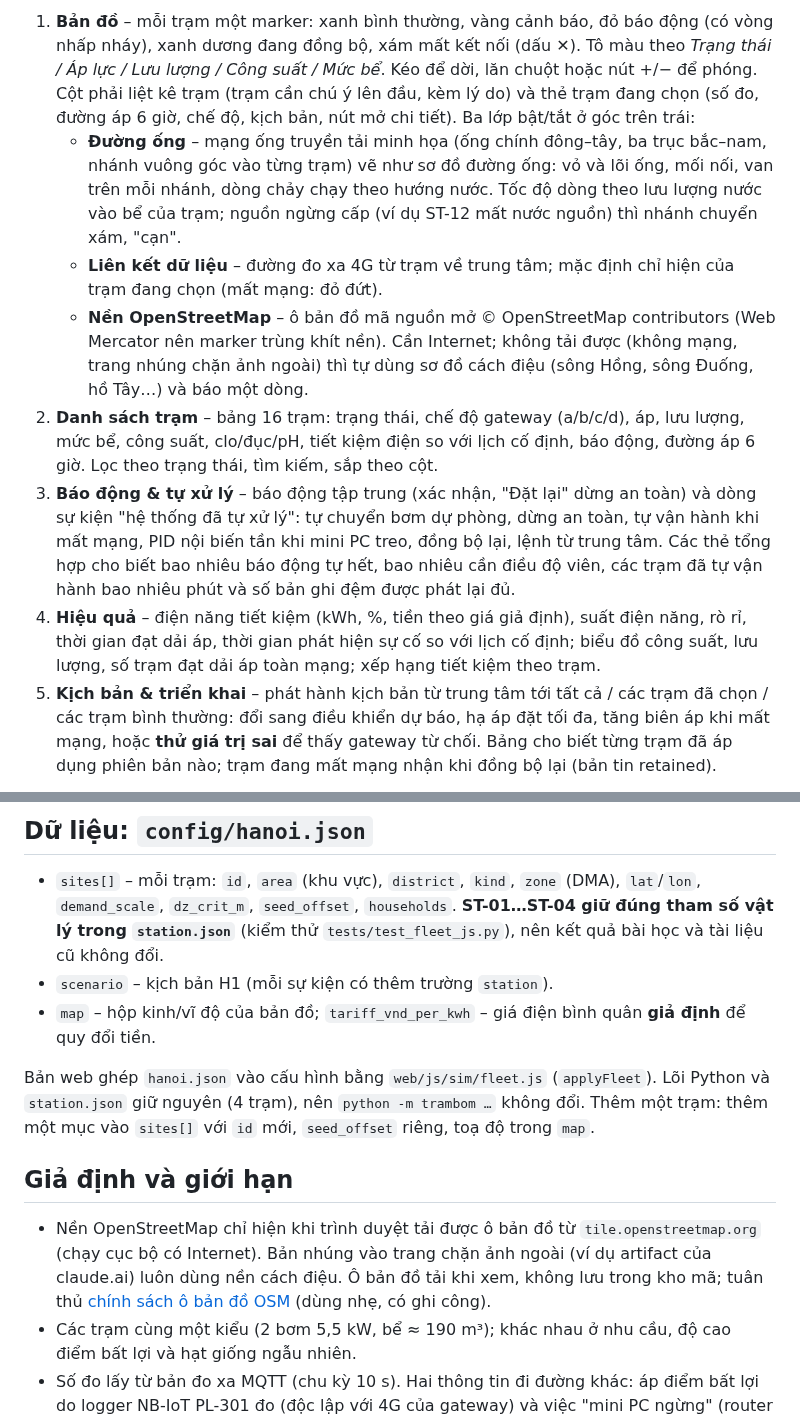
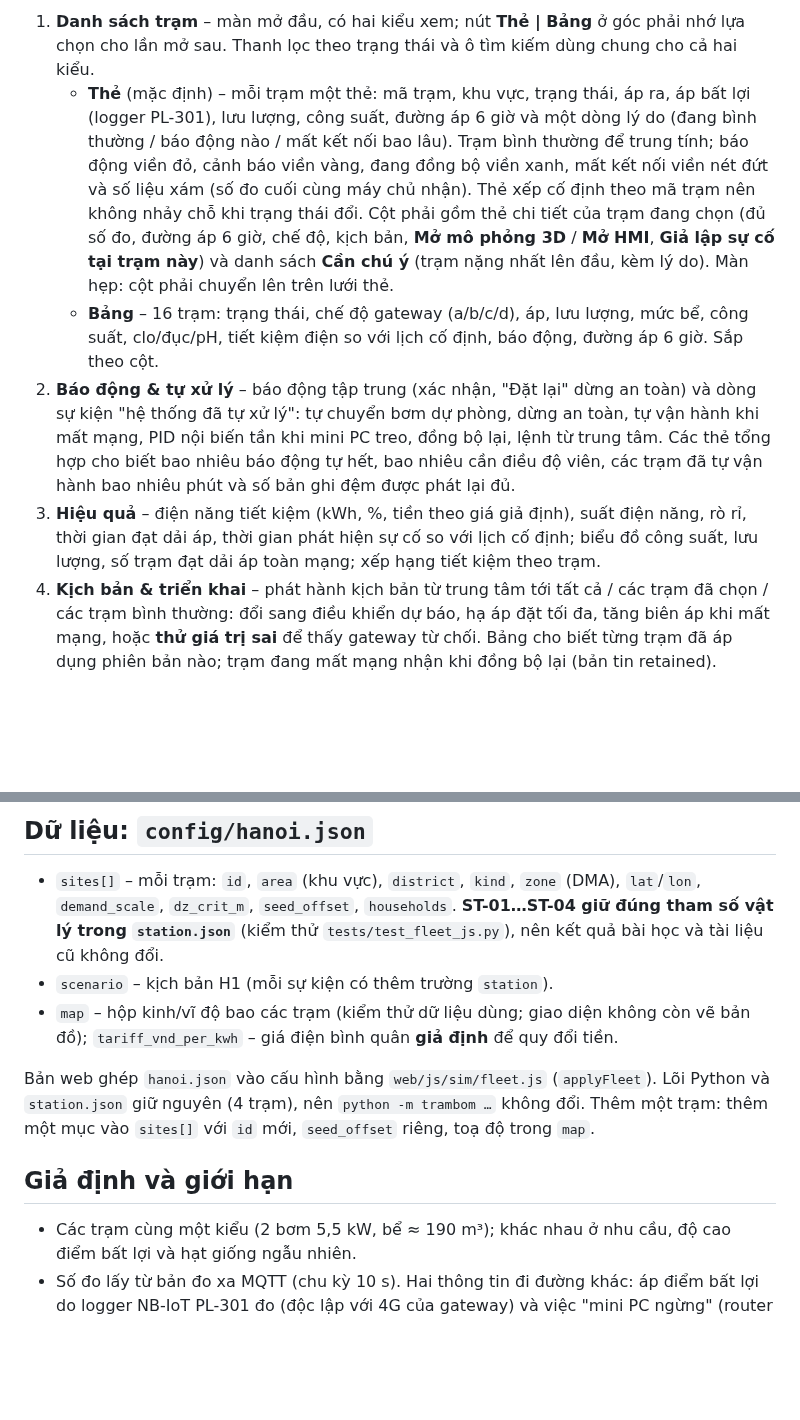
Before and after one commit to elitecapital-lab/simulator-trambom, a Markdown page: docs/08-mang-luoi-ha-noi.md, 2 parts joined by grey strips. GitHub-like rendering; blank space fills up the shorter version.

```diff
--- a/docs/08-mang-luoi-ha-noi.md
+++ b/docs/08-mang-luoi-ha-noi.md
@@ -27,23 +27,21 @@ Tốc độ mặc định ×300 (1 giờ mô phỏng ≈ 12 giây) để thấy
 
-1. **Bản đồ** – mỗi trạm một marker: xanh bình thường, vàng cảnh báo, đỏ báo động (có vòng nhấp nháy), xanh dương đang đồng bộ,
-   xám mất kết nối (dấu ✕). Tô màu theo *Trạng thái / Áp lực / Lưu lượng / Công suất / Mức bể*. Kéo để dời, lăn chuột hoặc nút +/− để
-   phóng. Cột phải liệt kê trạm (trạm cần chú ý lên đầu, kèm lý do) và thẻ trạm đang chọn (số đo, đường áp 6 giờ, chế độ, kịch bản,
-   nút mở chi tiết). Ba lớp bật/tắt ở góc trên trái:
-   - **Đường ống** – mạng ống truyền tải minh họa (ống chính đông–tây, ba trục bắc–nam, nhánh vuông góc vào từng trạm) vẽ như sơ đồ
-     đường ống: vỏ và lõi ống, mối nối, van trên mỗi nhánh, dòng chảy chạy theo hướng nước. Tốc độ dòng theo lưu lượng nước vào bể của
-     trạm; nguồn ngừng cấp (ví dụ ST-12 mất nước nguồn) thì nhánh chuyển xám, "cạn".
-   - **Liên kết dữ liệu** – đường đo xa 4G từ trạm về trung tâm; mặc định chỉ hiện của trạm đang chọn (mất mạng: đỏ đứt).
-   - **Nền OpenStreetMap** – ô bản đồ mã nguồn mở © OpenStreetMap contributors (Web Mercator nên marker trùng khít nền). Cần Internet;
-     không tải được (không mạng, trang nhúng chặn ảnh ngoài) thì tự dùng sơ đồ cách điệu (sông Hồng, sông Đuống, hồ Tây…) và báo một dòng.
-2. **Danh sách trạm** – bảng 16 trạm: trạng thái, chế độ gateway (a/b/c/d), áp, lưu lượng, mức bể, công suất, clo/đục/pH, tiết kiệm
-   điện so với lịch cố định, báo động, đường áp 6 giờ. Lọc theo trạng thái, tìm kiếm, sắp theo cột.
-3. **Báo động & tự xử lý** – báo động tập trung (xác nhận, "Đặt lại" dừng an toàn) và dòng sự kiện "hệ thống đã tự xử lý": tự chuyển
+1. **Danh sách trạm** – màn mở đầu, có hai kiểu xem; nút **Thẻ | Bảng** ở góc phải nhớ lựa chọn cho lần mở sau. Thanh lọc theo trạng
+   thái và ô tìm kiếm dùng chung cho cả hai kiểu.
+   - **Thẻ** (mặc định) – mỗi trạm một thẻ: mã trạm, khu vực, trạng thái, áp ra, áp bất lợi (logger PL-301), lưu lượng, công suất,
+     đường áp 6 giờ và một dòng lý do (đang bình thường / báo động nào / mất kết nối bao lâu). Trạm bình thường để trung tính; báo
+     động viền đỏ, cảnh báo viền vàng, đang đồng bộ viền xanh, mất kết nối viền nét đứt và số liệu xám (số đo cuối cùng máy chủ nhận).
+     Thẻ xếp cố định theo mã trạm nên không nhảy chỗ khi trạng thái đổi. Cột phải gồm thẻ chi tiết của trạm đang chọn (đủ số đo, đường
+     áp 6 giờ, chế độ, kịch bản, **Mở mô phỏng 3D** / **Mở HMI**, **Giả lập sự cố tại trạm này**) và danh sách **Cần chú ý** (trạm
+     nặng nhất lên đầu, kèm lý do). Màn hẹp: cột phải chuyển lên trên lưới thẻ.
+   - **Bảng** – 16 trạm: trạng thái, chế độ gateway (a/b/c/d), áp, lưu lượng, mức bể, công suất, clo/đục/pH, tiết kiệm điện so với
+     lịch cố định, báo động, đường áp 6 giờ. Sắp theo cột.
+2. **Báo động & tự xử lý** – báo động tập trung (xác nhận, "Đặt lại" dừng an toàn) và dòng sự kiện "hệ thống đã tự xử lý": tự chuyển
    bơm dự phòng, dừng an toàn, tự vận hành khi mất mạng, PID nội biến tần khi mini PC treo, đồng bộ lại, lệnh từ trung tâm. Các thẻ
    tổng hợp cho biết bao nhiêu báo động tự hết, bao nhiêu cần điều độ viên, các trạm đã tự vận hành bao nhiêu phút và số bản ghi đệm
    được phát lại đủ.
-4. **Hiệu quả** – điện năng tiết kiệm (kWh, %, tiền theo giá giả định), suất điện năng, rò rỉ, thời gian đạt dải áp, thời gian phát hiện
+3. **Hiệu quả** – điện năng tiết kiệm (kWh, %, tiền theo giá giả định), suất điện năng, rò rỉ, thời gian đạt dải áp, thời gian phát hiện
    sự cố so với lịch cố định; biểu đồ công suất, lưu lượng, số trạm đạt dải áp toàn mạng; xếp hạng tiết kiệm theo trạm.
-5. **Kịch bản & triển khai** – phát hành kịch bản từ trung tâm tới tất cả / các trạm đã chọn / các trạm bình thường: đổi sang điều khiển dự
+4. **Kịch bản & triển khai** – phát hành kịch bản từ trung tâm tới tất cả / các trạm đã chọn / các trạm bình thường: đổi sang điều khiển dự
    báo, hạ áp đặt tối đa, tăng biên áp khi mất mạng, hoặc **thử giá trị sai** để thấy gateway từ chối. Bảng cho biết từng trạm đã áp
    dụng phiên bản nào; trạm đang mất mạng nhận khi đồng bộ lại (bản tin retained).
 
@@ -81,16 +79,13 @@ Các bài học S0…S13 không có sự cố nền này: chúng chạy riêng t
   `households`. **ST-01…ST-04 giữ đúng tham số vật lý trong `station.json`** (kiểm thử `tests/test_fleet_js.py`), nên kết quả bài học
   và tài liệu cũ không đổi.
 - `scenario` – kịch bản H1 (mỗi sự kiện có thêm trường `station`).
-- `map` – hộp kinh/vĩ độ của bản đồ; `tariff_vnd_per_kwh` – giá điện bình quân **giả định** để quy đổi tiền.
+- `map` – hộp kinh/vĩ độ bao các trạm (kiểm thử dữ liệu dùng; giao diện không còn vẽ bản đồ); `tariff_vnd_per_kwh` – giá điện bình quân **giả định** để quy đổi tiền.
 
 Bản web ghép `hanoi.json` vào cấu hình bằng `web/js/sim/fleet.js` (`applyFleet`). Lõi Python và `station.json` giữ nguyên (4 trạm), nên
 `python -m trambom …` không đổi. Thêm một trạm: thêm một mục vào `sites[]` với `id` mới, `seed_offset` riêng, toạ độ trong `map`.
 
 ## Giả định và giới hạn
 
-- Nền OpenStreetMap chỉ hiện khi trình duyệt tải được ô bản đồ từ `tile.openstreetmap.org` (chạy cục bộ có Internet). Bản nhúng vào trang
-  chặn ảnh ngoài (ví dụ artifact của claude.ai) luôn dùng nền cách điệu. Ô bản đồ tải khi xem, không lưu trong kho mã; tuân thủ
-  [chính sách ô bản đồ OSM](https://operations.osmfoundation.org/policies/tiles/) (dùng nhẹ, có ghi công).
 - Các trạm cùng một kiểu (2 bơm 5,5 kW, bể ≈ 190 m³); khác nhau ở nhu cầu, độ cao điểm bất lợi và hạt giống ngẫu nhiên.
 - Số đo lấy từ bản đo xa MQTT (chu kỳ 10 s). Hai thông tin đi đường khác: áp điểm bất lợi do logger NB-IoT PL-301 đo (độc lập với 4G
   của gateway) và việc "mini PC ngừng" (router 4G còn sống nhưng không còn nhịp tim MQTT).
```
Also changed, not shown: other parts of docs/08-mang-luoi-ha-noi.md (+5 -5 lines), README.md (+4 -4 lines), docs/ket-qua/img/mang-luoi-ban-do.png (deleted), docs/ket-qua/img/mang-luoi-danh-sach.png (added), 9 other files.
